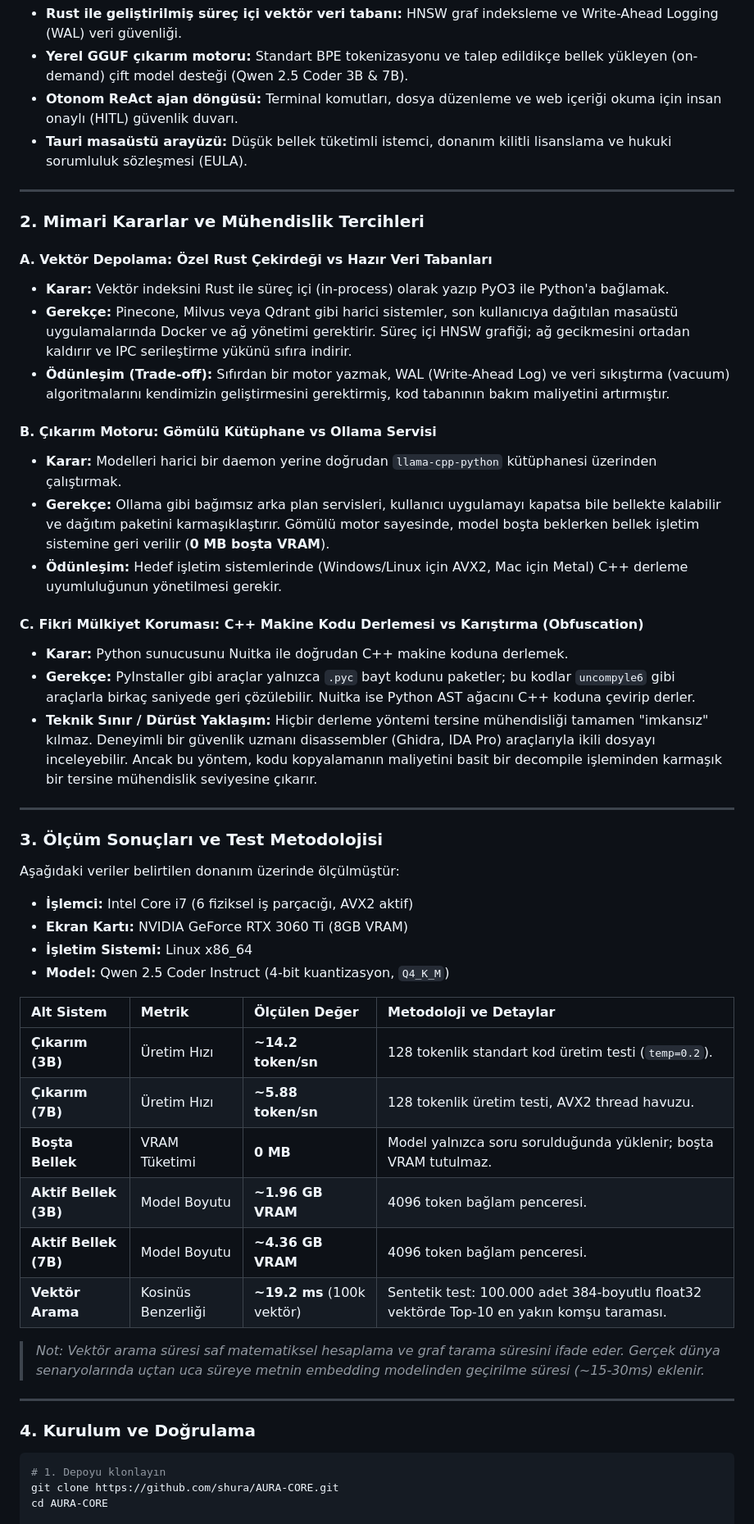
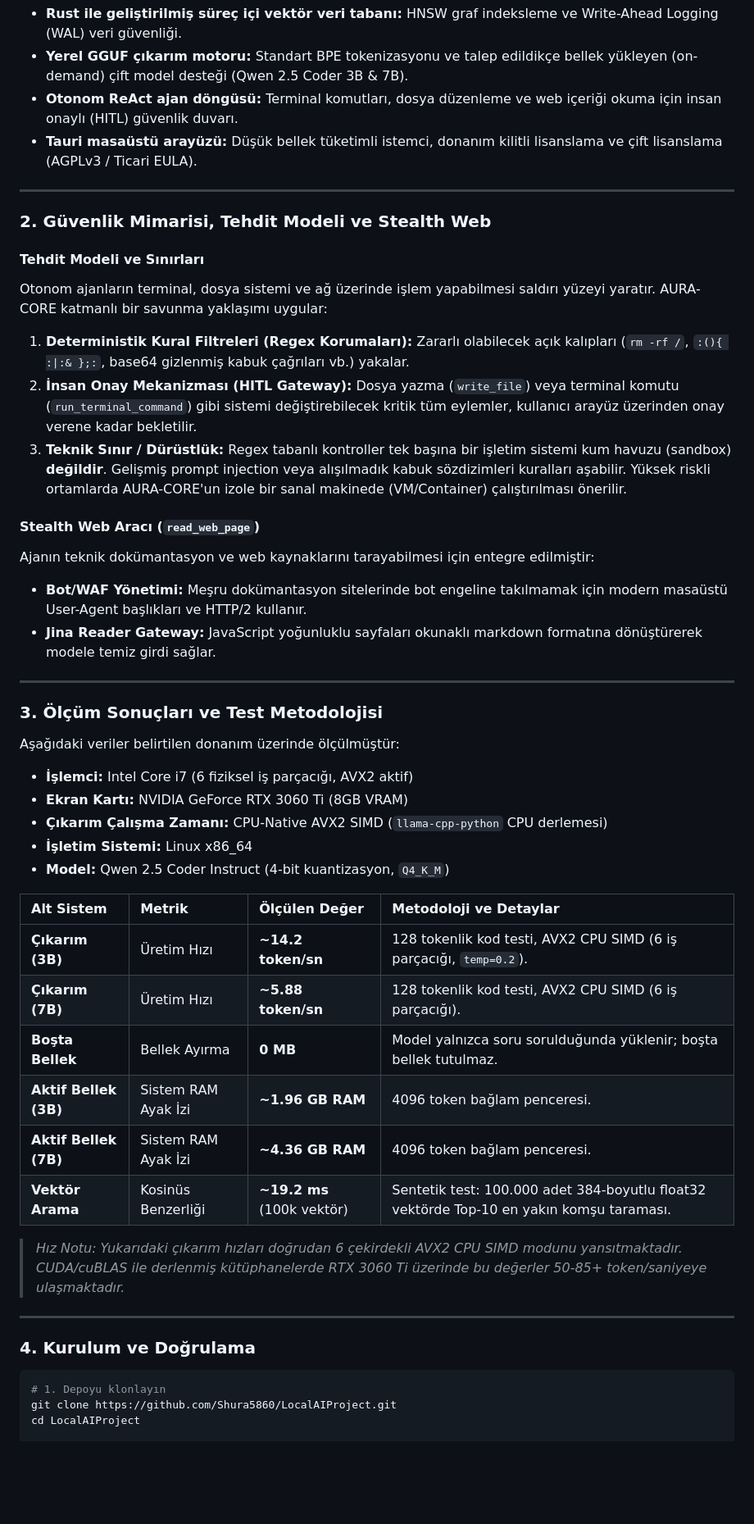
Before and after one commit to Shura5860/LocalAIProject, a Markdown page: README.md, the part around one of its changes. Shown at 82% size. GitHub-like rendering; blank space fills up the shorter version.

````diff
--- a/README.md
+++ b/README.md
@@ -151,26 +174,22 @@ Kurumsal yapılarda ve teknik iş akışlarında, hassas veriler (kaynak kodlar,
 - **Rust ile geliştirilmiş süreç içi vektör veri tabanı:** HNSW graf indeksleme ve Write-Ahead Logging (WAL) veri güvenliği.
 - **Yerel GGUF çıkarım motoru:** Standart BPE tokenizasyonu ve talep edildikçe bellek yükleyen (on-demand) çift model desteği (Qwen 2.5 Coder 3B & 7B).
 - **Otonom ReAct ajan döngüsü:** Terminal komutları, dosya düzenleme ve web içeriği okuma için insan onaylı (HITL) güvenlik duvarı.
-- **Tauri masaüstü arayüzü:** Düşük bellek tüketimli istemci, donanım kilitli lisanslama ve hukuki sorumluluk sözleşmesi (EULA).
+- **Tauri masaüstü arayüzü:** Düşük bellek tüketimli istemci, donanım kilitli lisanslama ve çift lisanslama (AGPLv3 / Ticari EULA).
 
 ---
 
-### 2. Mimari Kararlar ve Mühendislik Tercihleri
+### 2. Güvenlik Mimarisi, Tehdit Modeli ve Stealth Web
 
-#### A. Vektör Depolama: Özel Rust Çekirdeği vs Hazır Veri Tabanları
-* **Karar:** Vektör indeksini Rust ile süreç içi (in-process) olarak yazıp PyO3 ile Python'a bağlamak.
-* **Gerekçe:** Pinecone, Milvus veya Qdrant gibi harici sistemler, son kullanıcıya dağıtılan masaüstü uygulamalarında Docker ve ağ yönetimi gerektirir. Süreç içi HNSW grafiği; ağ gecikmesini ortadan kaldırır ve IPC serileştirme yükünü sıfıra indirir.
-* **Ödünleşim (Trade-off):** Sıfırdan bir motor yazmak, WAL (Write-Ahead Log) ve veri sıkıştırma (vacuum) algoritmalarını kendimizin geliştirmesini gerektirmiş, kod tabanının bakım maliyetini artırmıştır.
+#### Tehdit Modeli ve Sınırları
+Otonom ajanların terminal, dosya sistemi ve ağ üzerinde işlem yapabilmesi saldırı yüzeyi yaratır. AURA-CORE katmanlı bir savunma yaklaşımı uygular:
+1. **Deterministik Kural Filtreleri (Regex Korumaları):** Zararlı olabilecek açık kalıpları (`rm -rf /`, `:(){ :|:& };:`, base64 gizlenmiş kabuk çağrıları vb.) yakalar.
+2. **İnsan Onay Mekanizması (HITL Gateway):** Dosya yazma (`write_file`) veya terminal komutu (`run_terminal_command`) gibi sistemi değiştirebilecek kritik tüm eylemler, kullanıcı arayüz üzerinden onay verene kadar bekletilir.
+3. **Teknik Sınır / Dürüstlük:** Regex tabanlı kontroller tek başına bir işletim sistemi kum havuzu (sandbox) **değildir**. Gelişmiş prompt injection veya alışılmadık kabuk sözdizimleri kuralları aşabilir. Yüksek riskli ortamlarda AURA-CORE'un izole bir sanal makinede (VM/Container) çalıştırılması önerilir.
 
-#### B. Çıkarım Motoru: Gömülü Kütüphane vs Ollama Servisi
-* **Karar:** Modelleri harici bir daemon yerine doğrudan `llama-cpp-python` kütüphanesi üzerinden çalıştırmak.
-* **Gerekçe:** Ollama gibi bağımsız arka plan servisleri, kullanıcı uygulamayı kapatsa bile bellekte kalabilir ve dağıtım paketini karmaşıklaştırır. Gömülü motor sayesinde, model boşta beklerken bellek işletim sistemine geri verilir (**0 MB boşta VRAM**).
-* **Ödünleşim:** Hedef işletim sistemlerinde (Windows/Linux için AVX2, Mac için Metal) C++ derleme uyumluluğunun yönetilmesi gerekir.
-
-#### C. Fikri Mülkiyet Koruması: C++ Makine Kodu Derlemesi vs Karıştırma (Obfuscation)
-* **Karar:** Python sunucusunu Nuitka ile doğrudan C++ makine koduna derlemek.
-* **Gerekçe:** PyInstaller gibi araçlar yalnızca `.pyc` bayt kodunu paketler; bu kodlar `uncompyle6` gibi araçlarla birkaç saniyede geri çözülebilir. Nuitka ise Python AST ağacını C++ koduna çevirip derler.
-* **Teknik Sınır / Dürüst Yaklaşım:** Hiçbir derleme yöntemi tersine mühendisliği tamamen "imkansız" kılmaz. Deneyimli bir güvenlik uzmanı disassembler (Ghidra, IDA Pro) araçlarıyla ikili dosyayı inceleyebilir. Ancak bu yöntem, kodu kopyalamanın maliyetini basit bir decompile işleminden karmaşık bir tersine mühendislik seviyesine çıkarır.
+#### Stealth Web Aracı (`read_web_page`)
+Ajanın teknik dokümantasyon ve web kaynaklarını tarayabilmesi için entegre edilmiştir:
+- **Bot/WAF Yönetimi:** Meşru dokümantasyon sitelerinde bot engeline takılmamak için modern masaüstü User-Agent başlıkları ve HTTP/2 kullanır.
+- **Jina Reader Gateway:** JavaScript yoğunluklu sayfaları okunaklı markdown formatına dönüştürerek modele temiz girdi sağlar.
 
 ---
 
@@ -179,19 +198,20 @@ Kurumsal yapılarda ve teknik iş akışlarında, hassas veriler (kaynak kodlar,
 Aşağıdaki veriler belirtilen donanım üzerinde ölçülmüştür:
 - **İşlemci:** Intel Core i7 (6 fiziksel iş parçacığı, AVX2 aktif)
 - **Ekran Kartı:** NVIDIA GeForce RTX 3060 Ti (8GB VRAM)
+- **Çıkarım Çalışma Zamanı:** CPU-Native AVX2 SIMD (`llama-cpp-python` CPU derlemesi)
 - **İşletim Sistemi:** Linux x86_64
 - **Model:** Qwen 2.5 Coder Instruct (4-bit kuantizasyon, `Q4_K_M`)
 
 | Alt Sistem | Metrik | Ölçülen Değer | Metodoloji ve Detaylar |
 | :--- | :--- | :--- | :--- |
-| **Çıkarım (3B)** | Üretim Hızı | **~14.2 token/sn** | 128 tokenlik standart kod üretim testi (`temp=0.2`). |
-| **Çıkarım (7B)** | Üretim Hızı | **~5.88 token/sn** | 128 tokenlik üretim testi, AVX2 thread havuzu. |
-| **Boşta Bellek** | VRAM Tüketimi | **0 MB** | Model yalnızca soru sorulduğunda yüklenir; boşta VRAM tutulmaz. |
-| **Aktif Bellek (3B)** | Model Boyutu | **~1.96 GB VRAM** | 4096 token bağlam penceresi. |
-| **Aktif Bellek (7B)** | Model Boyutu | **~4.36 GB VRAM** | 4096 token bağlam penceresi. |
+| **Çıkarım (3B)** | Üretim Hızı | **~14.2 token/sn** | 128 tokenlik kod testi, AVX2 CPU SIMD (6 iş parçacığı, `temp=0.2`). |
+| **Çıkarım (7B)** | Üretim Hızı | **~5.88 token/sn** | 128 tokenlik kod testi, AVX2 CPU SIMD (6 iş parçacığı). |
+| **Boşta Bellek** | Bellek Ayırma | **0 MB** | Model yalnızca soru sorulduğunda yüklenir; boşta bellek tutulmaz. |
+| **Aktif Bellek (3B)** | Sistem RAM Ayak İzi | **~1.96 GB RAM** | 4096 token bağlam penceresi. |
+| **Aktif Bellek (7B)** | Sistem RAM Ayak İzi | **~4.36 GB RAM** | 4096 token bağlam penceresi. |
 | **Vektör Arama** | Kosinüs Benzerliği | **~19.2 ms** (100k vektör) | Sentetik test: 100.000 adet 384-boyutlu float32 vektörde Top-10 en yakın komşu taraması. |
 
-> *Not: Vektör arama süresi saf matematiksel hesaplama ve graf tarama süresini ifade eder. Gerçek dünya senaryolarında uçtan uca süreye metnin embedding modelinden geçirilme süresi (~15-30ms) eklenir.*
+> *Hız Notu: Yukarıdaki çıkarım hızları doğrudan 6 çekirdekli AVX2 CPU SIMD modunu yansıtmaktadır. CUDA/cuBLAS ile derlenmiş kütüphanelerde RTX 3060 Ti üzerinde bu değerler 50-85+ token/saniyeye ulaşmaktadır.*
 
 ---
 
@@ -199,6 +219,6 @@ Aşağıdaki veriler belirtilen donanım üzerinde ölçülmüştür:
 
 ```bash
 # 1. Depoyu klonlayın
-git clone https://github.com/shura/AURA-CORE.git
-cd AURA-CORE
+git clone https://github.com/Shura5860/LocalAIProject.git
+cd LocalAIProject
 
````
Also changed, not shown: other parts of README.md (+61 -38 lines), docs/Question_Ask.md (renamed from Question_Ask.md), docs/assets/aura_desktop_ui.png (added), 9 other files.
